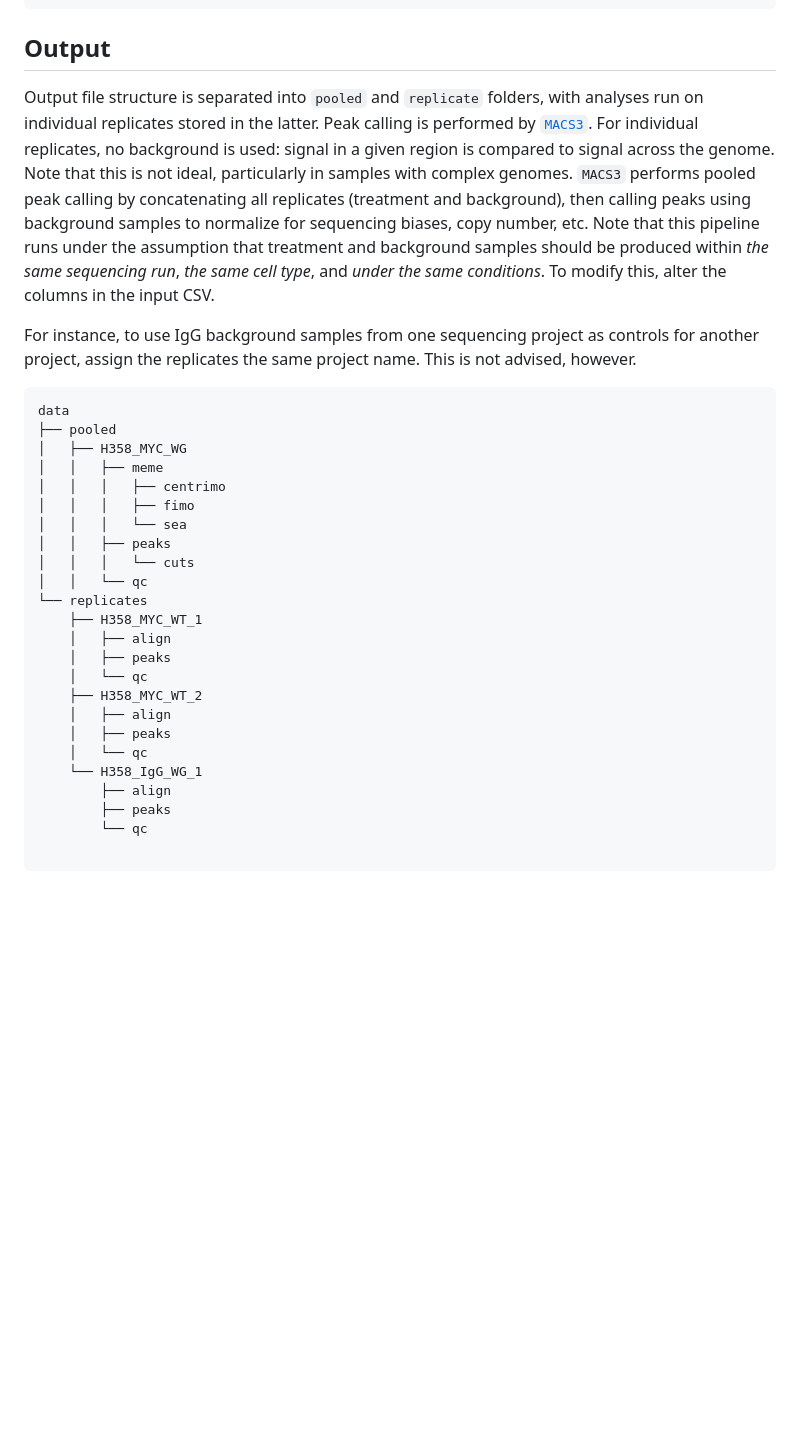
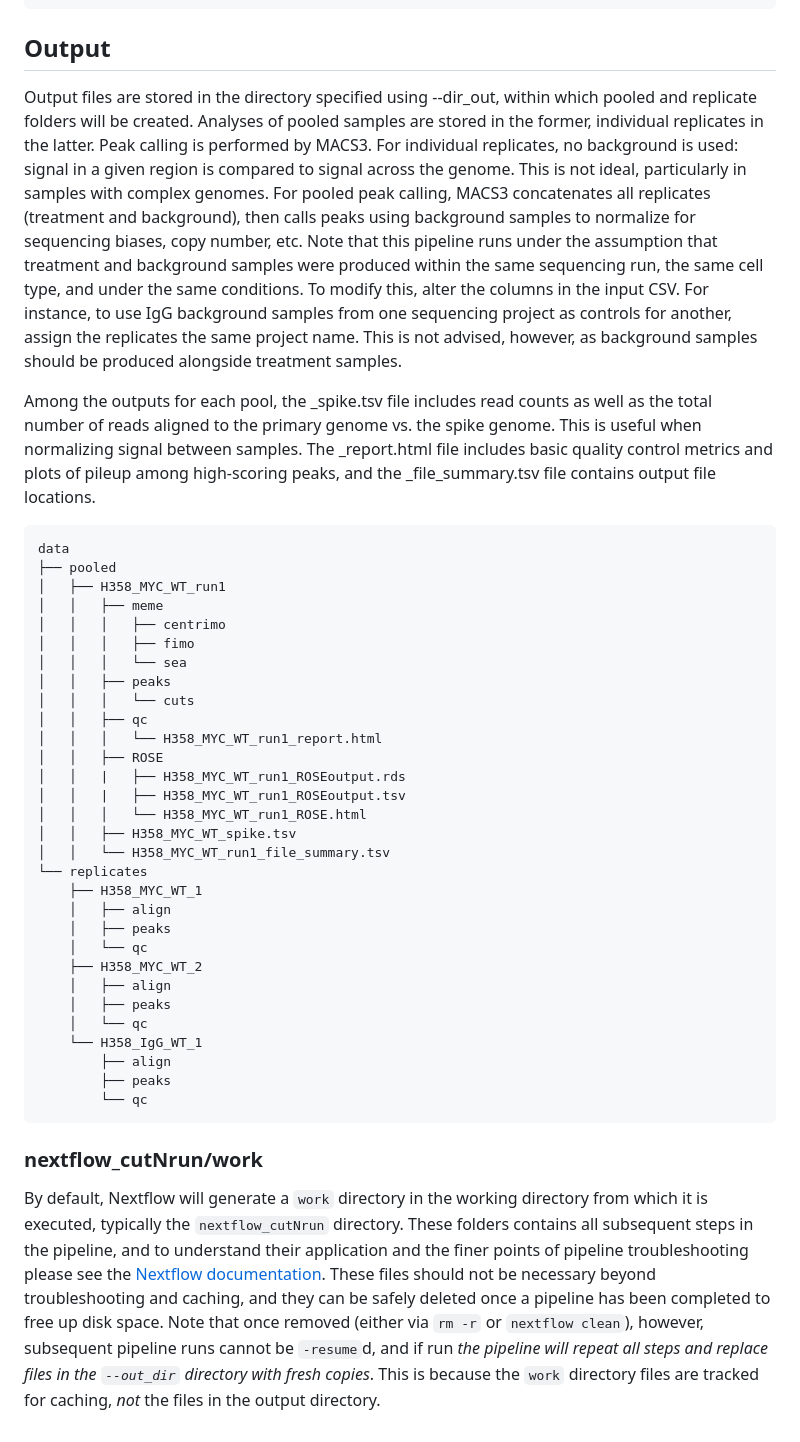
Before and after one commit to AndrewC160/nextflow_CutNRun, a Markdown page: README.md, the part around the change. GitHub-like rendering; blank space fills up the shorter version.

Commit message:
Update README.md
Replaced ReadMe text that was lost when I used GitHub incorrectly.

````diff
--- a/README.md
+++ b/README.md
@@ -157,32 +157,42 @@ To test/troubleshoot pipeline outputs, “stub” files can be generated: an opt
 
 ## Output
 
-Output file structure is separated into `pooled` and `replicate` folders, with analyses run on individual replicates stored in the latter. Peak calling is performed by [`MACS3`](https://github.com/macs3-project/MACS). For individual replicates, no background is used: signal in a given region is compared to signal across the genome. Note that this is not ideal, particularly in samples with complex genomes. `MACS3` performs pooled peak calling by concatenating all replicates (treatment and background), then calling peaks using background samples to normalize for sequencing biases, copy number, etc. Note that this pipeline runs under the assumption that treatment and background samples should be produced within *the same sequencing run*, *the same cell type*, and *under the same conditions*. To modify this, alter the columns in the input CSV.
+Output files are stored in the directory specified using --dir_out, within which pooled and replicate folders will be created. Analyses of pooled samples are stored in the former, individual replicates in the latter. Peak calling is performed by MACS3. For individual replicates, no background is used: signal in a given region is compared to signal across the genome. This is not ideal, particularly in samples with complex genomes. For pooled peak calling, MACS3 concatenates all replicates (treatment and background), then calls peaks using background samples to normalize for sequencing biases, copy number, etc. Note that this pipeline runs under the assumption that treatment and background samples were produced within the same sequencing run, the same cell type, and under the same conditions. To modify this, alter the columns in the input CSV. For instance, to use IgG background samples from one sequencing project as controls for another, assign the replicates the same project name. This is not advised, however, as background samples should be produced alongside treatment samples.
 
-For instance, to use IgG background samples from one sequencing project as controls for another project, assign the replicates the same project name. This is not advised, however.
+Among the outputs for each pool, the _spike.tsv file includes read counts as well as the total number of reads aligned to the primary genome vs. the spike genome. This is useful when normalizing signal between samples. The _report.html file includes basic quality control metrics and plots of pileup among high-scoring peaks, and the _file_summary.tsv file contains output file locations.
 ```
 data
 ├── pooled
-│   ├── H358_MYC_WG
-│   │   ├── meme
-│   │   │   ├── centrimo
-│   │   │   ├── fimo
-│   │   │   └── sea
-│   │   ├── peaks
-│   │   │   └── cuts
-│   │   └── qc
+│   ├── H358_MYC_WT_run1
+│   │   ├── meme
+│   │   │   ├── centrimo
+│   │   │   ├── fimo
+│   │   │   └── sea
+│   │   ├── peaks
+│   │   │   └── cuts
+│   │   ├── qc
+│   │   │   └── H358_MYC_WT_run1_report.html
+│   │   ├── ROSE
+│   │   |   ├── H358_MYC_WT_run1_ROSEoutput.rds
+│   │   |   ├── H358_MYC_WT_run1_ROSEoutput.tsv
+│   │   │   └── H358_MYC_WT_run1_ROSE.html
+│   │   ├── H358_MYC_WT_spike.tsv
+│   │   └── H358_MYC_WT_run1_file_summary.tsv
 └── replicates
     ├── H358_MYC_WT_1
-    │   ├── align
-    │   ├── peaks
-    │   └── qc
+    │   ├── align
+    │   ├── peaks
+    │   └── qc
     ├── H358_MYC_WT_2
-    │   ├── align
-    │   ├── peaks
-    │   └── qc
-    └── H358_IgG_WG_1
+    │   ├── align
+    │   ├── peaks
+    │   └── qc
+    └── H358_IgG_WT_1
         ├── align
         ├── peaks
         └── qc
+```
 
-```
+### nextflow_cutNrun/work
+
+By default, Nextflow will generate a `work` directory in the working directory from which it is executed, typically the `nextflow_cutNrun` directory. These folders contains all subsequent steps in the pipeline, and to understand their application and the finer points of pipeline troubleshooting please see the [Nextflow documentation](https://www.nextflow.io/docs/latest/cache-and-resume.html). These files should not be necessary beyond troubleshooting and caching, and they can be safely deleted once a pipeline has been completed to free up disk space. Note that once removed (either via `rm -r` or `nextflow clean`), however, subsequent pipeline runs cannot be `-resume`d, and if run *the pipeline will repeat all steps and replace files in the `--out_dir` directory with fresh copies*. This is because the `work` directory files are tracked for caching, *not* the files in the output directory.
````
